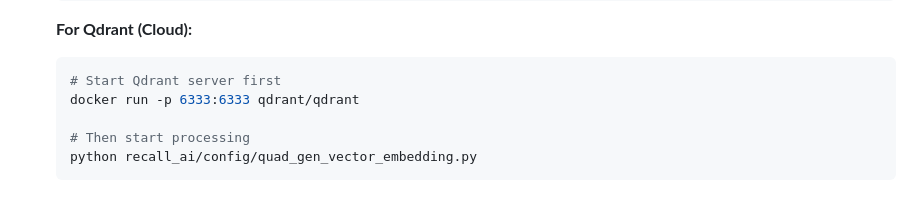
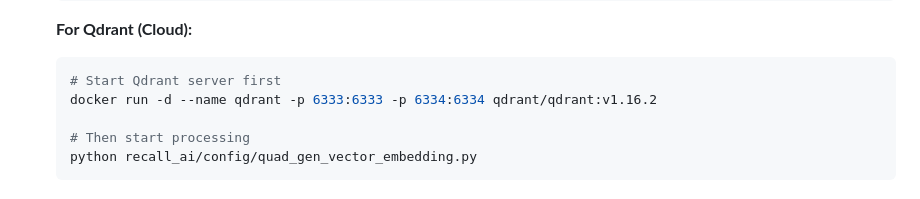
Before and after one commit to Madhur-Prakash/Recall-AI, a Markdown page: README.md, the part around the change. Rendered like a GitHub page.

Commit message:
fix: update Qdrant Docker command to include version and run in detached mode

````diff
--- a/README.md
+++ b/README.md
@@ -213,7 +213,7 @@ You can get the backend up and running using either **Docker Compose** (the easi
     **For Qdrant (Cloud):**
     ```bash
     # Start Qdrant server first
-    docker run -p 6333:6333 qdrant/qdrant
+    docker run -d --name qdrant -p 6333:6333 -p 6334:6334 qdrant/qdrant:v1.16.2
 
     # Then start processing
     python recall_ai/config/quad_gen_vector_embedding.py
````
